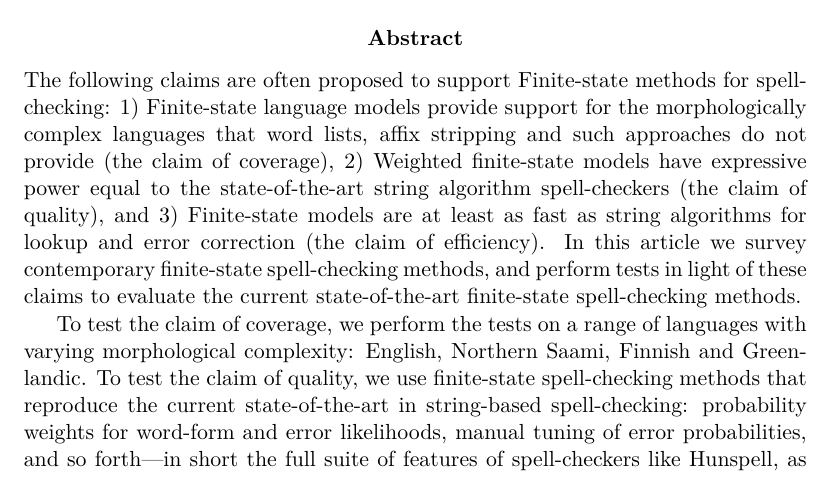
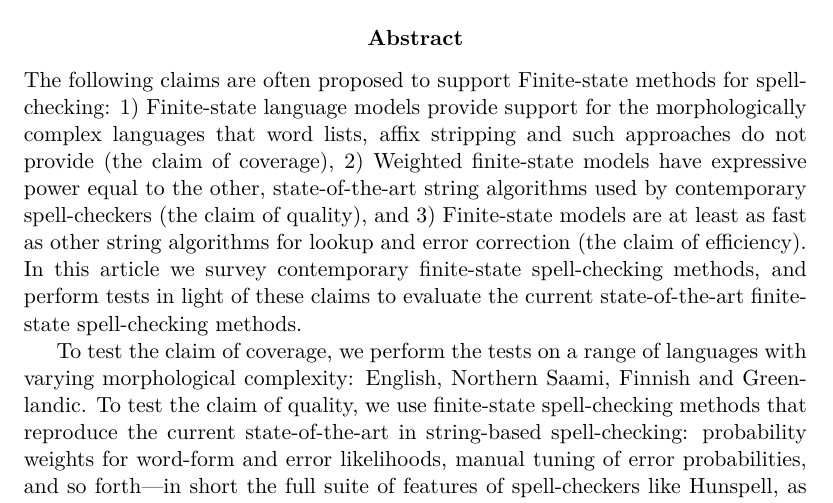
Before and after one commit to flammie/purplemonkeydishwasher, a LaTeX thesis (fst-spell-journal/fst-spell-nejlt.tex): part of page 1 of 26 before the commit and part of page 1 of 30 after it, cut so that both start at the same text. Compiled offline with XeLaTeX; a missing bibliography style is replaced by a similar one.

Commit message:
Clarify "string algorithms" vs. finite-state

```diff
--- a/fst-spell-journal/fst-spell-nejlt.tex
+++ b/fst-spell-journal/fst-spell-nejlt.tex
@@ -39,13 +39,13 @@
     Finite-state methods for spell-checking: 1) Finite-state language models
     provide support for the morphologically complex languages that word lists,
     affix stripping and such approaches do not provide (the claim of coverage),
-    2) Weighted finite-state models have expressive power equal to the
-    state-of-the-art string algorithm spell-checkers (the claim of quality),
-    and 3) Finite-state models are at least as fast as string algorithms for
-    lookup and error correction (the claim of efficiency).  In this article we
-    survey contemporary finite-state spell-checking methods, and perform tests
-    in light of these claims to evaluate the current state-of-the-art
-    finite-state spell-checking methods.
+    2) Weighted finite-state models have expressive power equal to the other,
+    state-of-the-art string algorithms used by contemporary spell-checkers (the
+    claim of quality), and 3) Finite-state models are at least as fast as other
+    string algorithms for lookup and error correction (the claim of
+    efficiency).  In this article we survey contemporary finite-state
+    spell-checking methods, and perform tests in light of these claims to
+    evaluate the current state-of-the-art finite-state spell-checking methods.
 
     To test the claim of coverage, we perform the tests on a range of languages
     with varying morphological complexity: English, Northern Saami, Finnish and
```
Also changed, not shown: fst-spell-journal/fst-spell-nejlt.tex (2 more changed lines).
